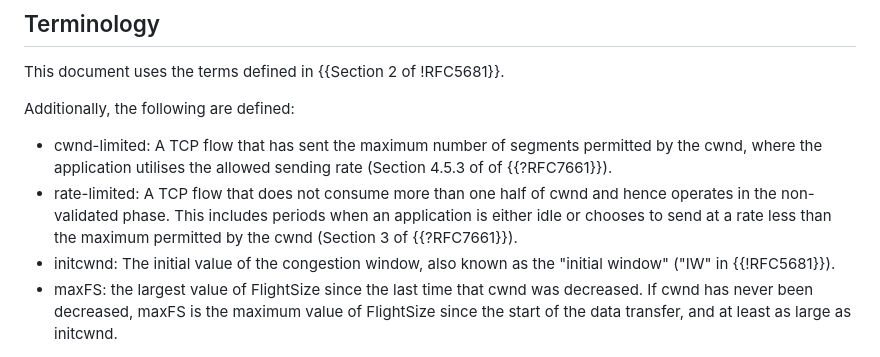
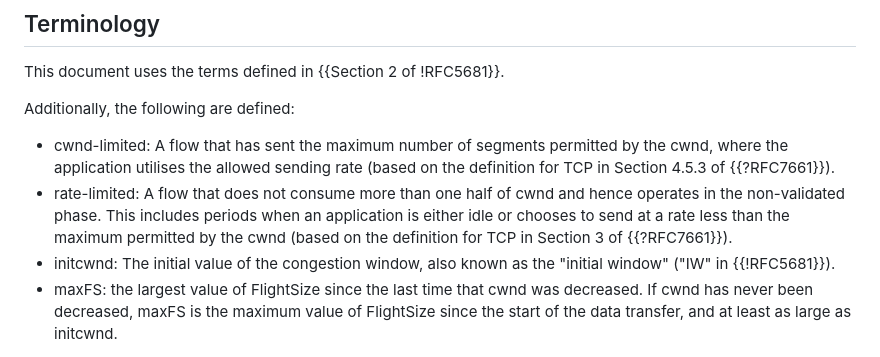
Before and after one commit to ietf-wg-ccwg/draft-ietf-ccwg-ratelimited-increase, a Markdown page: draft-ietf-ccwg-ratelimited-increase.md, the part around the change. GitHub-like rendering.

Commit message:
Suggestions from Gorry

```diff
--- a/draft-ietf-ccwg-ratelimited-increase.md
+++ b/draft-ietf-ccwg-ratelimited-increase.md
@@ -107,8 +107,8 @@ This document uses the terms defined in {{Section 2 of !RFC5681}}.
 
 Additionally, the following are defined:
 
-- cwnd-limited: A TCP flow that has sent the maximum number of segments permitted by the cwnd, where the application utilises the allowed sending rate (Section 4.5.3 of of {{?RFC7661}}).
-- rate-limited: A TCP flow that does not consume more than one half of cwnd and hence operates in the non-validated phase.  This includes periods when an application is either idle or chooses to send at a rate less than the maximum permitted by the cwnd (Section 3 of {{?RFC7661}}).
+- cwnd-limited: A flow that has sent the maximum number of segments permitted by the cwnd, where the application utilises the allowed sending rate (based on the definition for TCP in Section 4.5.3 of {{?RFC7661}}).
+- rate-limited: A flow that does not consume more than one half of cwnd and hence operates in the non-validated phase. This includes periods when an application is either idle or chooses to send at a rate less than the maximum permitted by the cwnd (based on the definition for TCP in Section 3 of {{?RFC7661}}).
 - initcwnd: The initial value of the congestion window, also known as the "initial window" ("IW" in {{!RFC5681}}).
 - maxFS: the largest value of FlightSize since the last time that cwnd was decreased. If cwnd has never been decreased, maxFS is the maximum value of FlightSize since the start of the data transfer, and at least as large as initcwnd.
 
```
